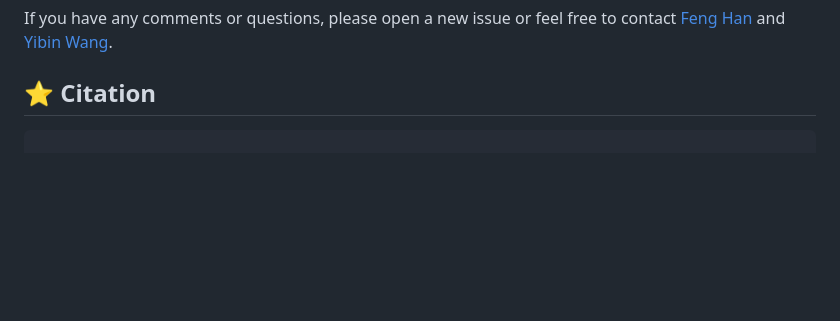
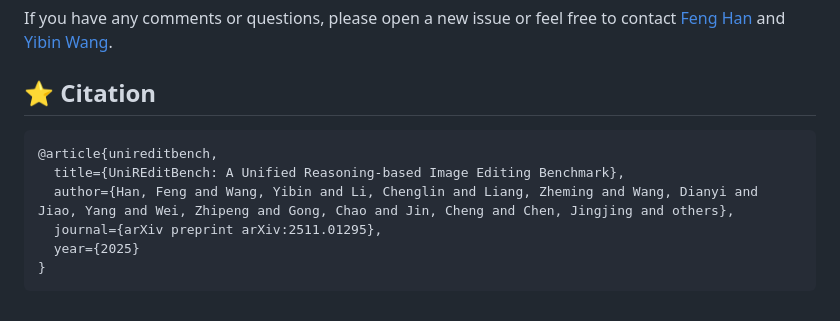
Before and after one commit to Maplebb/UniREditBench, a Markdown page: README.md, the part around the change. Drawn GitHub-style; blank space fills up the shorter version.

````diff
--- a/README.md
+++ b/README.md
@@ -153,4 +153,10 @@ If you have any comments or questions, please open a new issue or feel free to c
 
 ## ⭐ Citation
 ```bibtex
+@article{unireditbench,
+  title={UniREditBench: A Unified Reasoning-based Image Editing Benchmark},
+  author={Han, Feng and Wang, Yibin and Li, Chenglin and Liang, Zheming and Wang, Dianyi and Jiao, Yang and Wei, Zhipeng and Gong, Chao and Jin, Cheng and Chen, Jingjing and others},
+  journal={arXiv preprint arXiv:2511.01295},
+  year={2025}
+}
 ```
````
